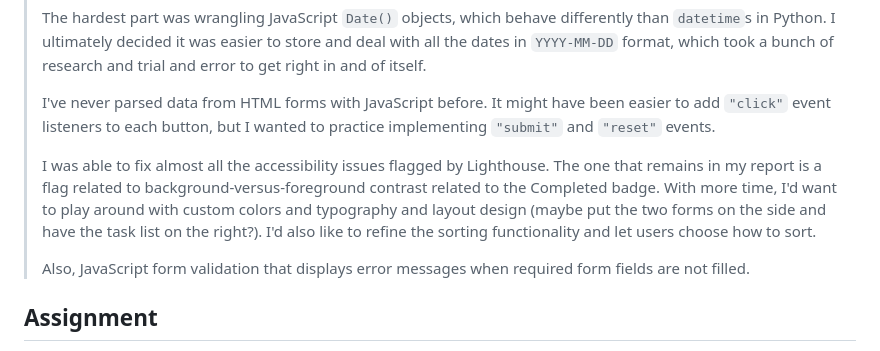
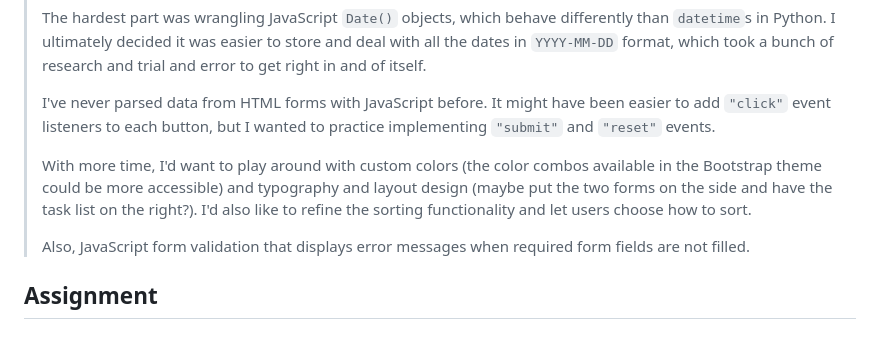
Before and after one commit to hirekarl/sba_04_task_management_app, a Markdown page: README.md, the part around the change. Drawn GitHub-style.

Commit message:
Clarified copy in reflection.

```diff
--- a/README.md
+++ b/README.md
@@ -42,7 +42,7 @@ Write a short reflection (100-200 words) included within the repository discussi
 >
 > I've never parsed data from HTML forms with JavaScript before. It might have been easier to add `"click"` event listeners to each button, but I wanted to practice implementing `"submit"` and `"reset"` events.
 >
-> I was able to fix almost all the accessibility issues flagged by Lighthouse. The one that remains in my report is a flag related to background-versus-foreground contrast related to the Completed badge. With more time, I'd want to play around with custom colors and typography and layout design (maybe put the two forms on the side and have the task list on the right?). I'd also like to refine the sorting functionality and let users choose how to sort.
+> With more time, I'd want to play around with custom colors (the color combos available in the Bootstrap theme could be more accessible) and typography and layout design (maybe put the two forms on the side and have the task list on the right?). I'd also like to refine the sorting functionality and let users choose how to sort.
 >
 > Also, JavaScript form validation that displays error messages when required form fields are not filled.
 
```
